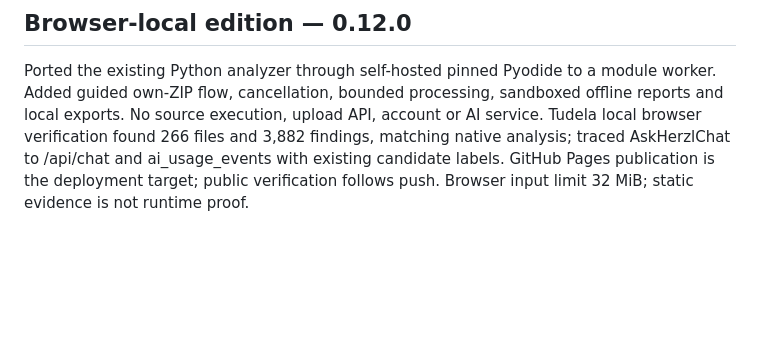
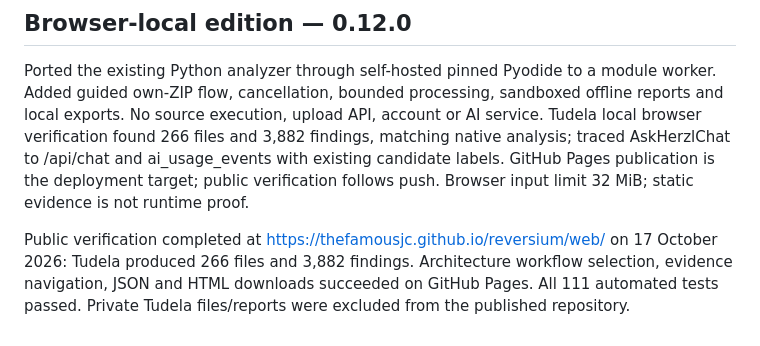
Before and after one commit to TheFamousJC/reversium, a Markdown page: docs/DEVELOPMENT_STAGES.md, the part around the change. Rendered like a GitHub page; blank space fills up the shorter version.

Commit message:
Record successful public Tudela browser verification

```diff
--- a/docs/DEVELOPMENT_STAGES.md
+++ b/docs/DEVELOPMENT_STAGES.md
@@ -247,3 +247,5 @@ The existing public repository Pages configuration already publishes the root of
 ## Browser-local edition — 0.12.0
 
 Ported the existing Python analyzer through self-hosted pinned Pyodide to a module worker. Added guided own-ZIP flow, cancellation, bounded processing, sandboxed offline reports and local exports. No source execution, upload API, account or AI service. Tudela local browser verification found 266 files and 3,882 findings, matching native analysis; traced AskHerzlChat to /api/chat and ai_usage_events with existing candidate labels. GitHub Pages publication is the deployment target; public verification follows push. Browser input limit 32 MiB; static evidence is not runtime proof.
+
+Public verification completed at https://thefamousjc.github.io/reversium/web/ on 17 October 2026: Tudela produced 266 files and 3,882 findings. Architecture workflow selection, evidence navigation, JSON and HTML downloads succeeded on GitHub Pages. All 111 automated tests passed. Private Tudela files/reports were excluded from the published repository.
```
Also changed, not shown: docs/PLAIN_LANGUAGE.md (+2 -0 lines).
